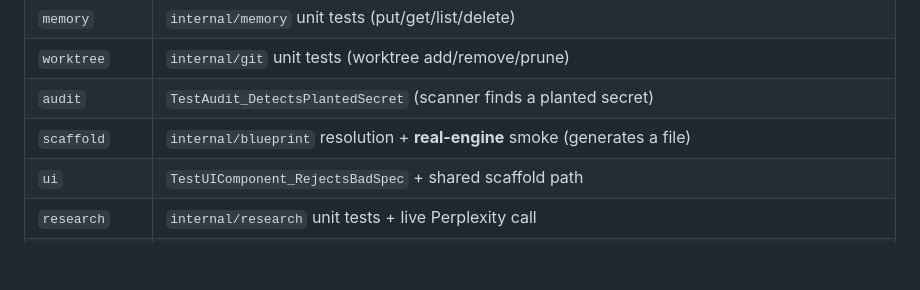
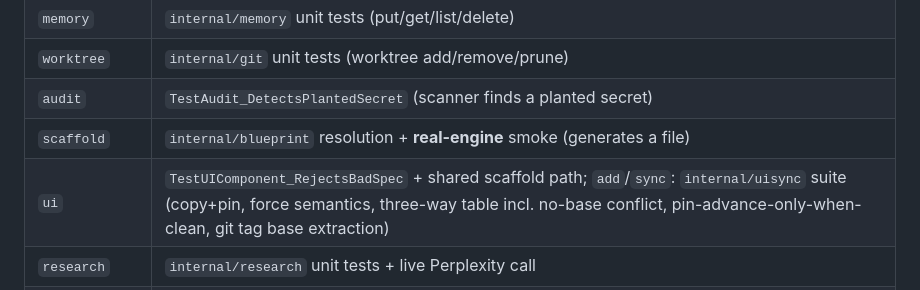
Before and after one commit to lightwave-media/lightwave-cli, a Markdown page: docs/command-status.md, the part around the change. Rendered like a GitHub page; blank space fills up the shorter version.

Commit message:
feat(ui): lw ui add/sync — copy-in distribution with provenance manifest
Run 2 slice 3: the structural fix for upstream re-imports clobbering
site customizations (UI factory initiative decisions 1, 4, 5).

- lw ui add <Name|category/dir>: copies a component from the
  lightwave-ui checkout into the consuming site and records a pin in
  lightwave-ui.lock. The lock mirrors the site_config ui_release/
  ComponentPin stamp field-for-field so it validates against the
  emitted SiteConfig Zod. Re-add over an existing copy refuses without
  --force: updates go through sync, never blind re-copy.
- lw ui sync [Name]: three-way per file with the pinned release tag as
  merge base (git show v<pin> in lightwave-ui). Upstream-only change
  fast-forwards; local-only change is kept; both-changed writes
  <file>.upstream alongside and exits non-zero. No base available
  (missing tag/path) treats divergence as conflict rather than guess.
  Pins advance only on conflict-free syncs so a re-sync after manual
  resolution still three-ways against the same base.
- Component refs resolve as explicit path, kebab directory, or
  kebab-file parent (the real lightwave-ui v8 base/buttons/button.tsx
  layout).

Verified end-to-end against the real lightwave-ui checkout: add copies
+ pins v1.2.0; a local customization followed by sync against the
moved (untagged v8) upstream reports a genuine conflict, writes
.upstream, preserves the local edit, and leaves the pin untouched —
which also evidences why Run 3 must cut the v2.0.0 tag.

```diff
--- a/docs/command-status.md
+++ b/docs/command-status.md
@@ -34,7 +34,7 @@ the verified list, so the surface can't silently regrow.
 | `worktree` | `internal/git` unit tests (worktree add/remove/prune) |
 | `audit` | `TestAudit_DetectsPlantedSecret` (scanner finds a planted secret) |
 | `scaffold` | `internal/blueprint` resolution + **real-engine** smoke (generates a file) |
-| `ui` | `TestUIComponent_RejectsBadSpec` + shared scaffold path |
+| `ui` | `TestUIComponent_RejectsBadSpec` + shared scaffold path; `add`/`sync`: `internal/uisync` suite (copy+pin, force semantics, three-way table incl. no-base conflict, pin-advance-only-when-clean, git tag base extraction) |
 | `research` | `internal/research` unit tests + live Perplexity call |
 | `docs` | `internal/docsfactory/{spec_lint,docs_check}_test.go` — 6 spec-lint + 4 docs-check + 3 docs-sync subtests (known-good silent, known-bad fires, freshness vs HEAD, idempotent sync, dry-run no-write) |
 | `codegen` | `internal/codegen/zodgen` tests (round-trip golden vs joelschaeffer-site registry, PropField parity, values_ref resolution) + `TestGenerateTypesSmoke`; `journeys` subcommand stays offline (below) |
```
